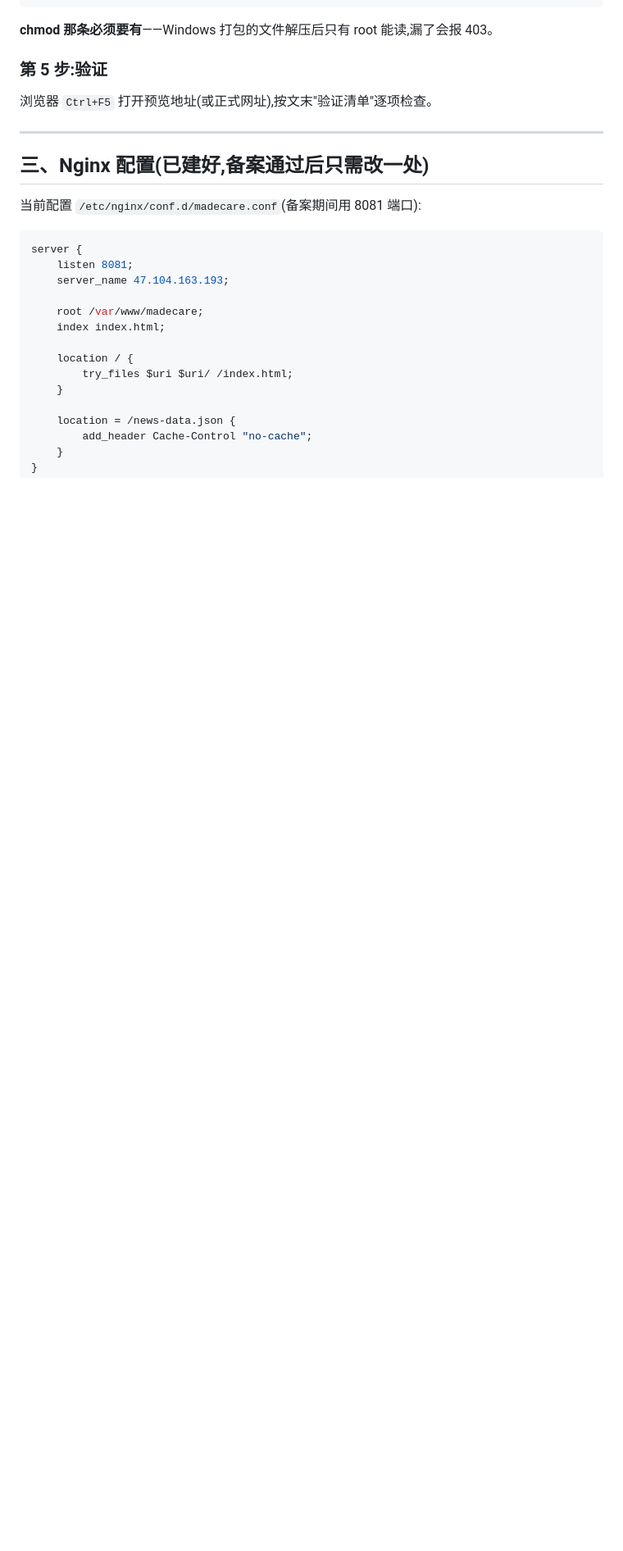
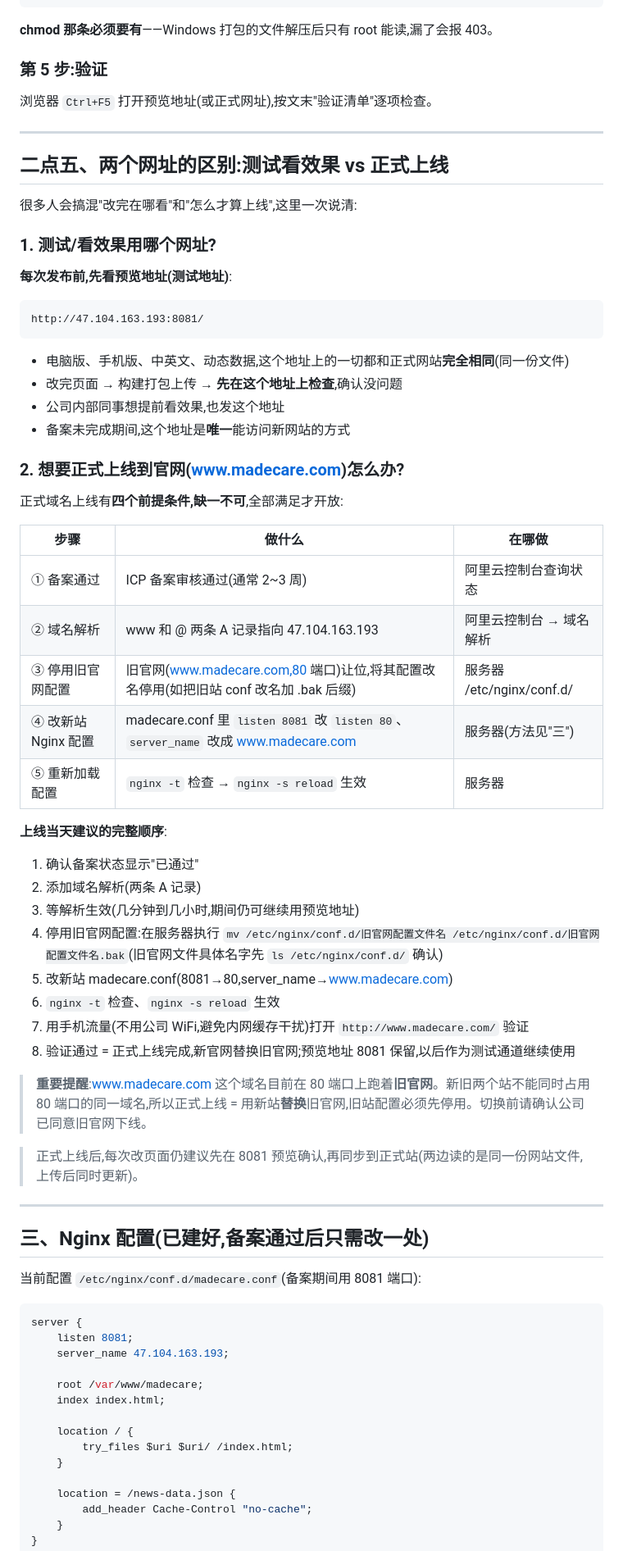
Before and after one commit to xiaoy23333/Madecare-Website, a Markdown page: 网站操作手册/03-网站更新与维护手册.md, the part around one of its changes. Shown at 82% size. Drawn GitHub-style; blank space fills up the shorter version.

Commit message:
网站操作手册03补充:发布前测试用8081预览地址、正式上线四步骤(备案/解析/停用旧官网/改Nginx),修正80端口与旧官网关系的表述

````diff
--- a/网站操作手册/03-网站更新与维护手册.md
+++ b/网站操作手册/03-网站更新与维护手册.md
@@ -62,6 +62,52 @@ rm -rf /var/www/madecare && mkdir -p /var/www/madecare && unzip -o /tmp/website.
 
 ---
 
+## 二点五、两个网址的区别:测试看效果 vs 正式上线
+
+很多人会搞混"改完在哪看"和"怎么才算上线",这里一次说清:
+
+### 1. 测试/看效果用哪个网址?
+
+**每次发布前,先看预览地址(测试地址)**:
+
+```
+http://47.104.163.193:8081/
+```
+
+- 电脑版、手机版、中英文、动态数据,这个地址上的一切都和正式网站**完全相同**(同一份文件)
+- 改完页面 → 构建打包上传 → **先在这个地址上检查**,确认没问题
+- 公司内部同事想提前看效果,也发这个地址
+- 备案未完成期间,这个地址是**唯一**能访问新网站的方式
+
+### 2. 想要正式上线到官网(www.madecare.com)怎么办?
+
+正式域名上线有**四个前提条件,缺一不可**,全部满足才开放:
+
+| 步骤 | 做什么 | 在哪做 |
+|------|--------|--------|
+| ① 备案通过 | ICP 备案审核通过(通常 2~3 周) | 阿里云控制台查询状态 |
+| ② 域名解析 | www 和 @ 两条 A 记录指向 47.104.163.193 | 阿里云控制台 → 域名解析 |
+| ③ 停用旧官网配置 | 旧官网(www.madecare.com,80 端口)让位,将其配置改名停用(如把旧站 conf 改名加 .bak 后缀) | 服务器 /etc/nginx/conf.d/ |
+| ④ 改新站 Nginx 配置 | madecare.conf 里 `listen 8081` 改 `listen 80`、`server_name` 改成 www.madecare.com | 服务器(方法见"三") |
+| ⑤ 重新加载配置 | `nginx -t` 检查 → `nginx -s reload` 生效 | 服务器 |
+
+**上线当天建议的完整顺序**:
+
+1. 确认备案状态显示"已通过"
+2. 添加域名解析(两条 A 记录)
+3. 等解析生效(几分钟到几小时,期间仍可继续用预览地址)
+4. 停用旧官网配置:在服务器执行 `mv /etc/nginx/conf.d/旧官网配置文件名 /etc/nginx/conf.d/旧官网配置文件名.bak`(旧官网文件具体名字先 `ls /etc/nginx/conf.d/` 确认)
+5. 改新站 madecare.conf(8081→80,server_name→www.madecare.com)
+6. `nginx -t` 检查、`nginx -s reload` 生效
+7. 用手机流量(不用公司 WiFi,避免内网缓存干扰)打开 `http://www.madecare.com/` 验证
+8. 验证通过 = 正式上线完成,新官网替换旧官网;预览地址 8081 保留,以后作为测试通道继续使用
+
+> **重要提醒**:www.madecare.com 这个域名目前在 80 端口上跑着**旧官网**。新旧两个站不能同时占用 80 端口的同一域名,所以正式上线 = 用新站**替换**旧官网,旧站配置必须先停用。切换前请确认公司已同意旧官网下线。
+
+> 正式上线后,每次改页面仍建议先在 8081 预览确认,再同步到正式站(两边读的是同一份网站文件,上传后同时更新)。
+
+---
+
 ## 三、Nginx 配置(已建好,备案通过后只需改一处)
 
 当前配置 `/etc/nginx/conf.d/madecare.conf`(备案期间用 8081 端口):
````
Also changed, not shown: other parts of 网站操作手册/03-网站更新与维护手册.md (+4 -2 lines), 网站操作手册/02-发布动态操作手册.md (+2 -1 lines).
